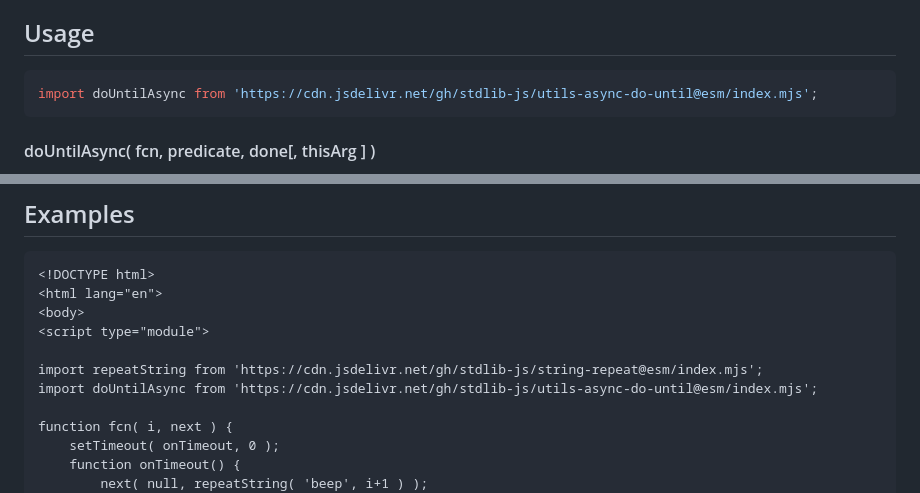
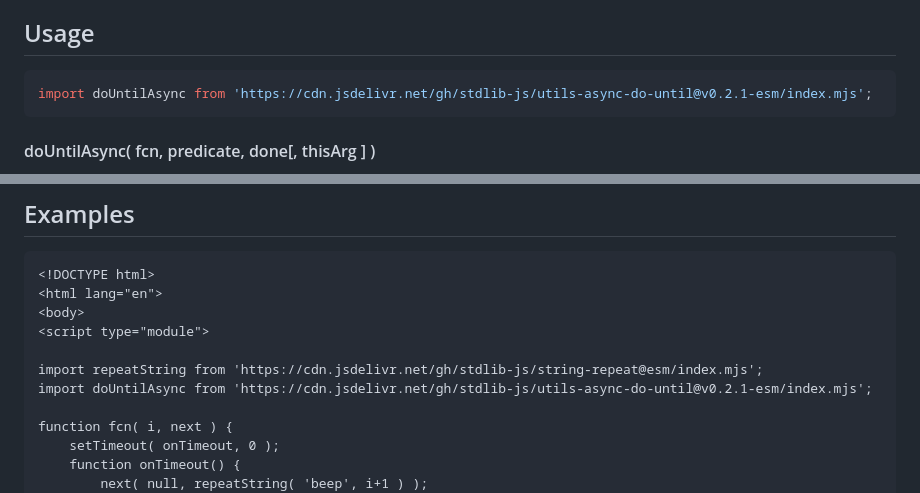
Before and after one commit to stdlib-js/utils-async-do-until, a Markdown page: README.md, 2 parts joined by grey strips. GitHub-like rendering.

Commit message:
Update README.md for ESM bundle v0.2.1

````diff
--- a/README.md
+++ b/README.md
@@ -52,7 +52,7 @@ limitations under the License.
 ## Usage
 
 ```javascript
-import doUntilAsync from 'https://cdn.jsdelivr.net/gh/stdlib-js/utils-async-do-until@esm/index.mjs';
+import doUntilAsync from 'https://cdn.jsdelivr.net/gh/stdlib-js/utils-async-do-until@v0.2.1-esm/index.mjs';
 ```
 
 #### doUntilAsync( fcn, predicate, done\[, thisArg ] )
@@ -215,7 +215,7 @@ function done( error ) {
 <script type="module">
 
 import repeatString from 'https://cdn.jsdelivr.net/gh/stdlib-js/string-repeat@esm/index.mjs';
-import doUntilAsync from 'https://cdn.jsdelivr.net/gh/stdlib-js/utils-async-do-until@esm/index.mjs';
+import doUntilAsync from 'https://cdn.jsdelivr.net/gh/stdlib-js/utils-async-do-until@v0.2.1-esm/index.mjs';
 
 function fcn( i, next ) {
     setTimeout( onTimeout, 0 );
````
